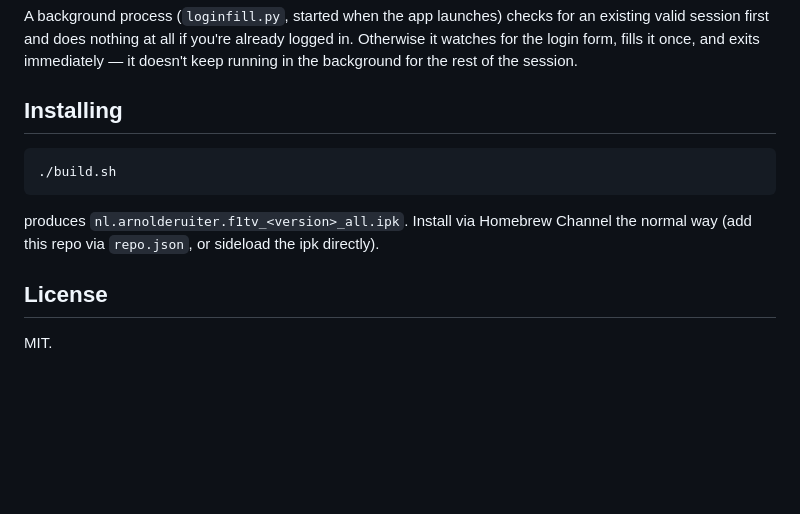
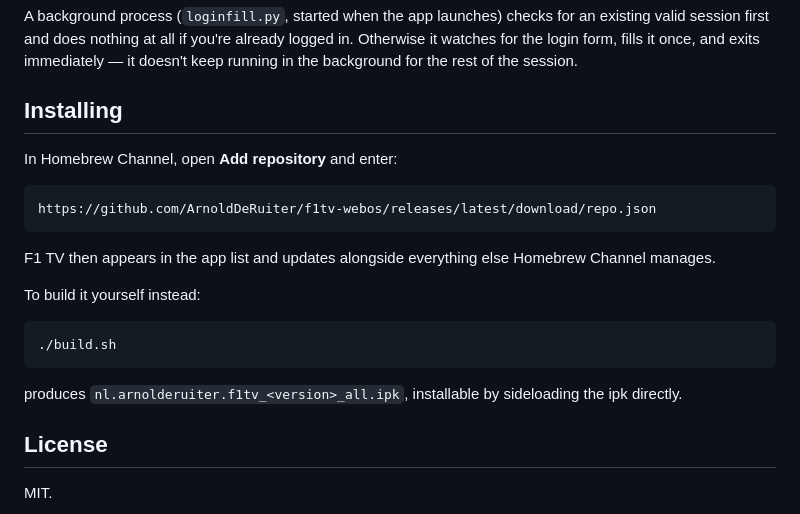
Before and after one commit to ArnoldDeRuiter/f1tv-webos, a Markdown page: README.md, the part around the change. GitHub-like rendering; blank space fills up the shorter version.

Commit message:
document Add repository URL in README

````diff
--- a/README.md
+++ b/README.md
@@ -74,12 +74,22 @@ background for the rest of the session.
 
 ## Installing
 
+In Homebrew Channel, open **Add repository** and enter:
+
+```
+https://github.com/ArnoldDeRuiter/f1tv-webos/releases/latest/download/repo.json
+```
+
+F1 TV then appears in the app list and updates alongside everything else
+Homebrew Channel manages.
+
+To build it yourself instead:
+
 ```sh
 ./build.sh
 ```
-produces `nl.arnolderuiter.f1tv_<version>_all.ipk`. Install via Homebrew
-Channel the normal way (add this repo via `repo.json`, or sideload the ipk
-directly).
+produces `nl.arnolderuiter.f1tv_<version>_all.ipk`, installable by
+sideloading the ipk directly.
 
 ## License
 
````
